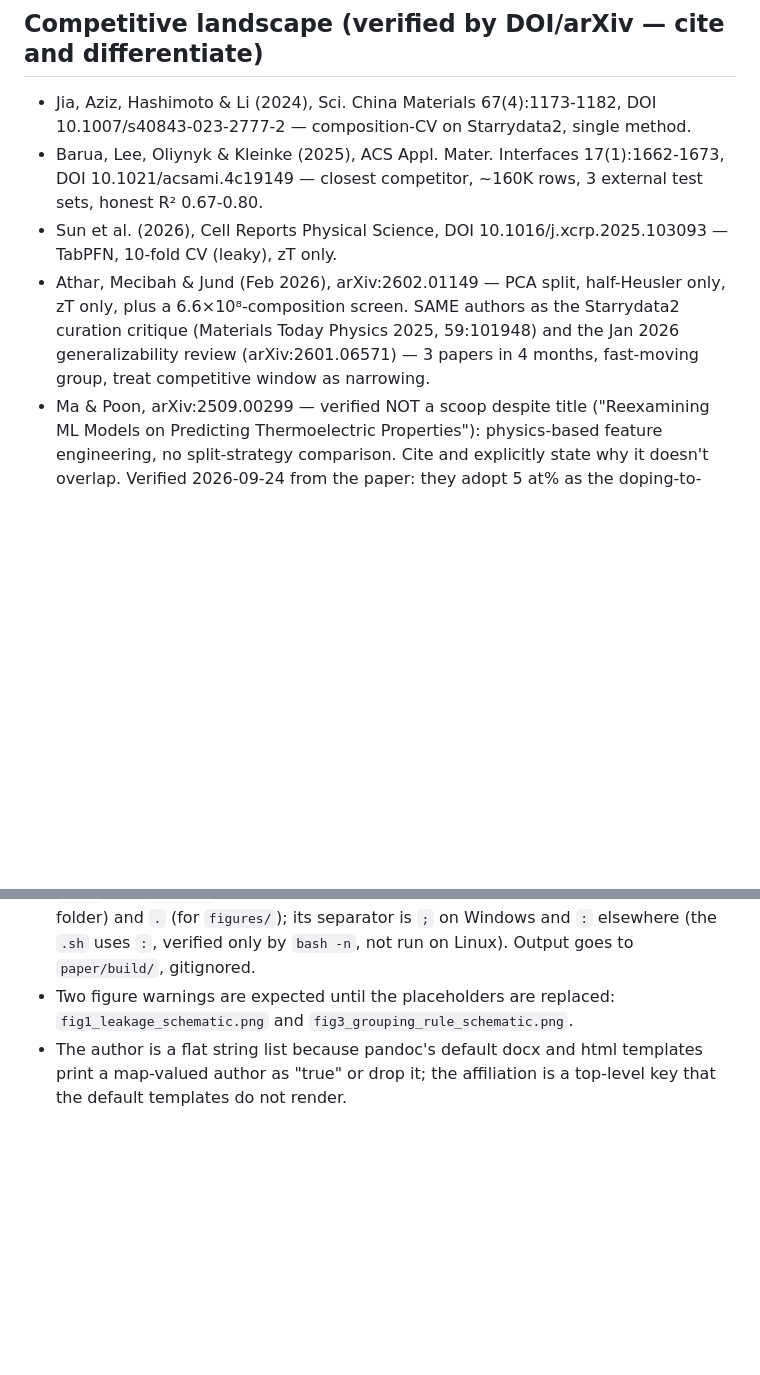
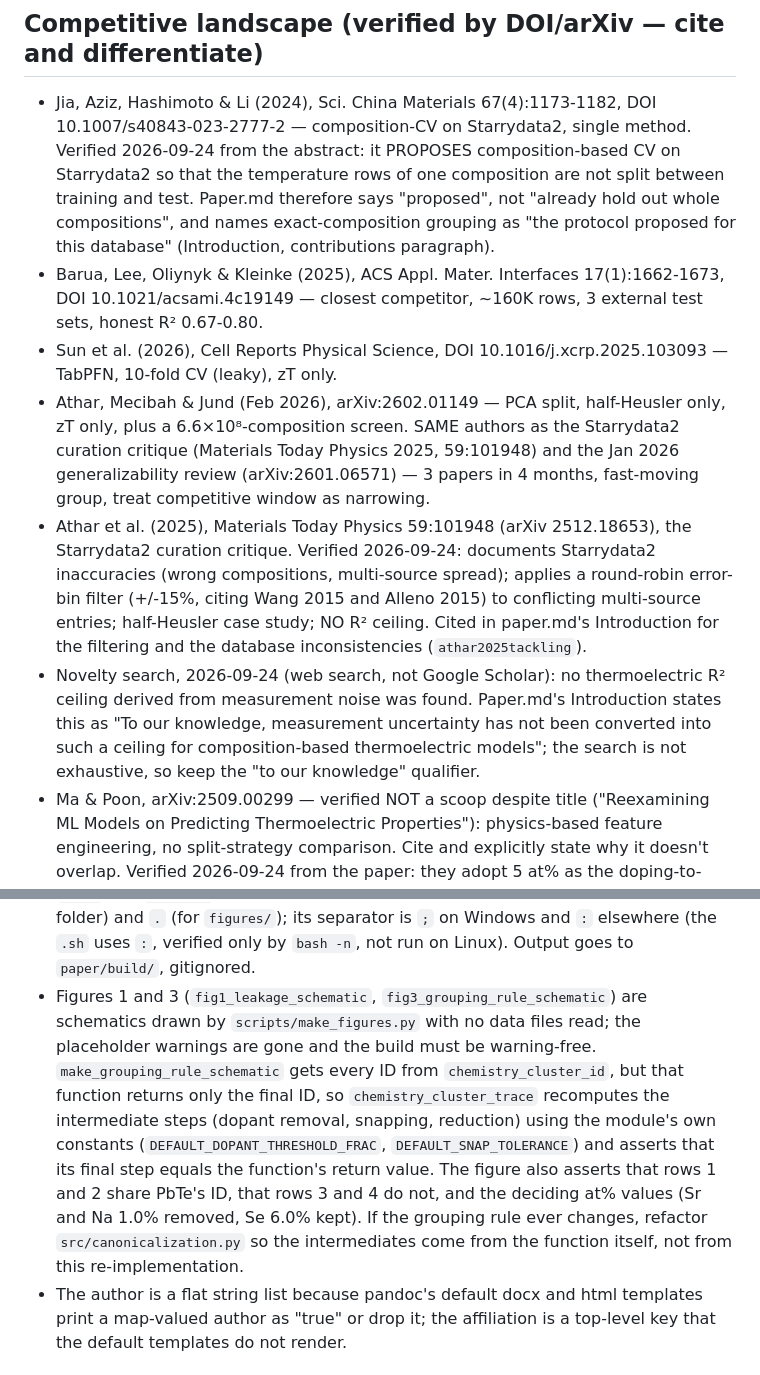
Before and after one commit to behzadgull/te-ml-pipeline, a Markdown page: CLAUDE.md, 2 parts joined by grey strips. Rendered like a GitHub page; blank space fills up the shorter version.

```diff
--- a/CLAUDE.md
+++ b/CLAUDE.md
@@ -2246,6 +2246,12 @@ test" without this qualifier.
 ## Competitive landscape (verified by DOI/arXiv — cite and differentiate)
 - Jia, Aziz, Hashimoto & Li (2024), Sci. China Materials 67(4):1173-1182,
   DOI 10.1007/s40843-023-2777-2 — composition-CV on Starrydata2, single method.
+  Verified 2026-09-24 from the abstract: it PROPOSES composition-based CV
+  on Starrydata2 so that the temperature rows of one composition are not
+  split between training and test. Paper.md therefore says "proposed",
+  not "already hold out whole compositions", and names exact-composition
+  grouping as "the protocol proposed for this database" (Introduction,
+  contributions paragraph).
 - Barua, Lee, Oliynyk & Kleinke (2025), ACS Appl. Mater. Interfaces
   17(1):1662-1673, DOI 10.1021/acsami.4c19149 — closest competitor,
   ~160K rows, 3 external test sets, honest R² 0.67-0.80.
@@ -2257,6 +2263,19 @@ test" without this qualifier.
   2025, 59:101948) and the Jan 2026 generalizability review (arXiv:2601.06571)
   — 3 papers in 4 months, fast-moving group, treat competitive window as
   narrowing.
+- Athar et al. (2025), Materials Today Physics 59:101948 (arXiv
+  2512.18653), the Starrydata2 curation critique. Verified 2026-09-24:
+  documents Starrydata2 inaccuracies (wrong compositions, multi-source
+  spread); applies a round-robin error-bin filter (+/-15%, citing Wang
+  2015 and Alleno 2015) to conflicting multi-source entries; half-Heusler
+  case study; NO R² ceiling. Cited in paper.md's Introduction for the
+  filtering and the database inconsistencies (`athar2025tackling`).
+- Novelty search, 2026-09-24 (web search, not Google Scholar): no
+  thermoelectric R² ceiling derived from measurement noise was found.
+  Paper.md's Introduction states this as "To our knowledge, measurement
+  uncertainty has not been converted into such a ceiling for
+  composition-based thermoelectric models"; the search is not exhaustive,
+  so keep the "to our knowledge" qualifier.
 - Ma & Poon, arXiv:2509.00299 — verified NOT a scoop despite title
   ("Reexamining ML Models on Predicting Thermoelectric Properties"):
   physics-based feature engineering, no split-strategy comparison. Cite
@@ -2317,8 +2336,19 @@ test" without this qualifier.
   file's folder) and `.` (for `figures/`); its separator is `;` on
   Windows and `:` elsewhere (the `.sh` uses `:`, verified only by
   `bash -n`, not run on Linux). Output goes to `paper/build/`, gitignored.
-- Two figure warnings are expected until the placeholders are replaced:
-  `fig1_leakage_schematic.png` and `fig3_grouping_rule_schematic.png`.
+- Figures 1 and 3 (`fig1_leakage_schematic`, `fig3_grouping_rule_schematic`) are
+  schematics drawn by `scripts/make_figures.py` with no data files read; the
+  placeholder warnings are gone and the build must be warning-free.
+  `make_grouping_rule_schematic` gets every ID from `chemistry_cluster_id`,
+  but that function returns only the final ID, so `chemistry_cluster_trace`
+  recomputes the intermediate steps (dopant removal, snapping, reduction)
+  using the module's own constants (`DEFAULT_DOPANT_THRESHOLD_FRAC`,
+  `DEFAULT_SNAP_TOLERANCE`) and asserts that its final step equals the
+  function's return value. The figure also asserts that rows 1 and 2 share
+  PbTe's ID, that rows 3 and 4 do not, and the deciding at% values (Sr and
+  Na 1.0% removed, Se 6.0% kept). If the grouping rule ever changes,
+  refactor `src/canonicalization.py` so the intermediates come from the
+  function itself, not from this re-implementation.
 - The author is a flat string list because pandoc's default docx and html
   templates print a map-valued author as "true" or drop it; the affiliation
   is a top-level key that the default templates do not render.
```
Also changed, not shown: paper/paper.md (+5 -5 lines), figures/fig1_leakage_schematic.png (added), figures/fig3_grouping_rule_schematic.png (added), 3 other files.
